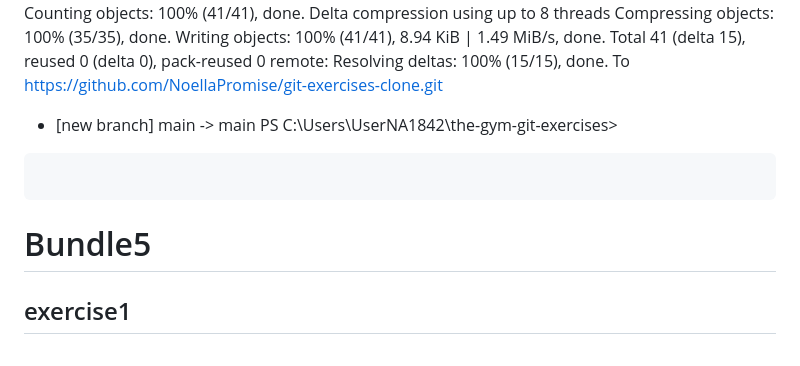
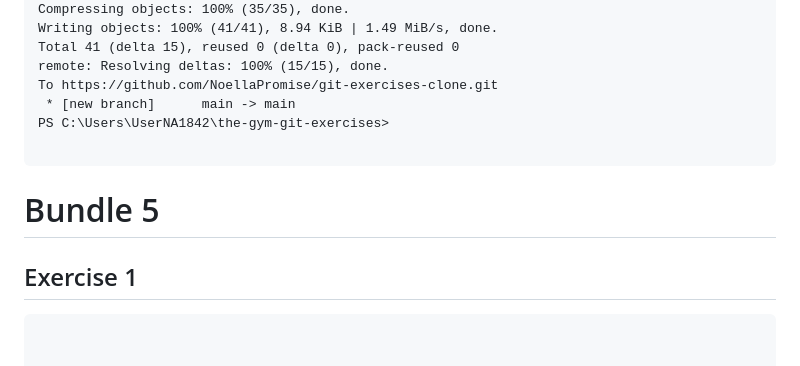
Before and after one commit to NoellaPromise/git-exercises-solutions, a Markdown page: README.md, the part around one of its changes. Drawn GitHub-style.

````diff
--- a/README.md
+++ b/README.md
@@ -394,10 +394,10 @@ To https://github.com/NoellaPromise/git-exercises-clone.git
 PS C:\Users\UserNA1842\the-gym-git-exercises>
 
 ```
+# Bundle 5
+## Exercise 1
+```
 
-```
-# Bundle5
-## exercise1
 
 PS C:\Users\UserNA1842\the-gym-git-exercises> git add .\index.html
 PS C:\Users\UserNA1842\the-gym-git-exercises> git add .
````
Also changed, not shown: other parts of README.md (+1 -3 lines).
